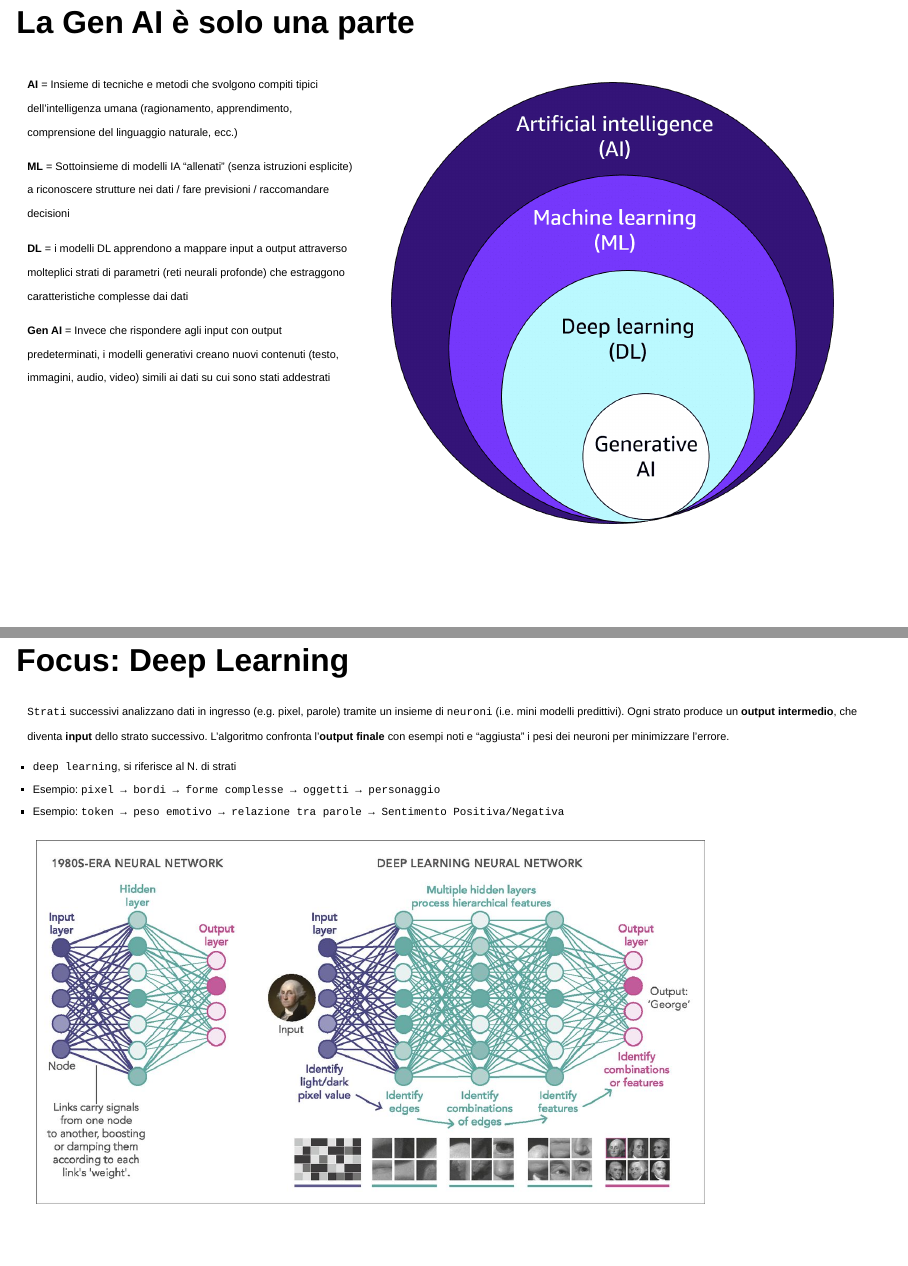
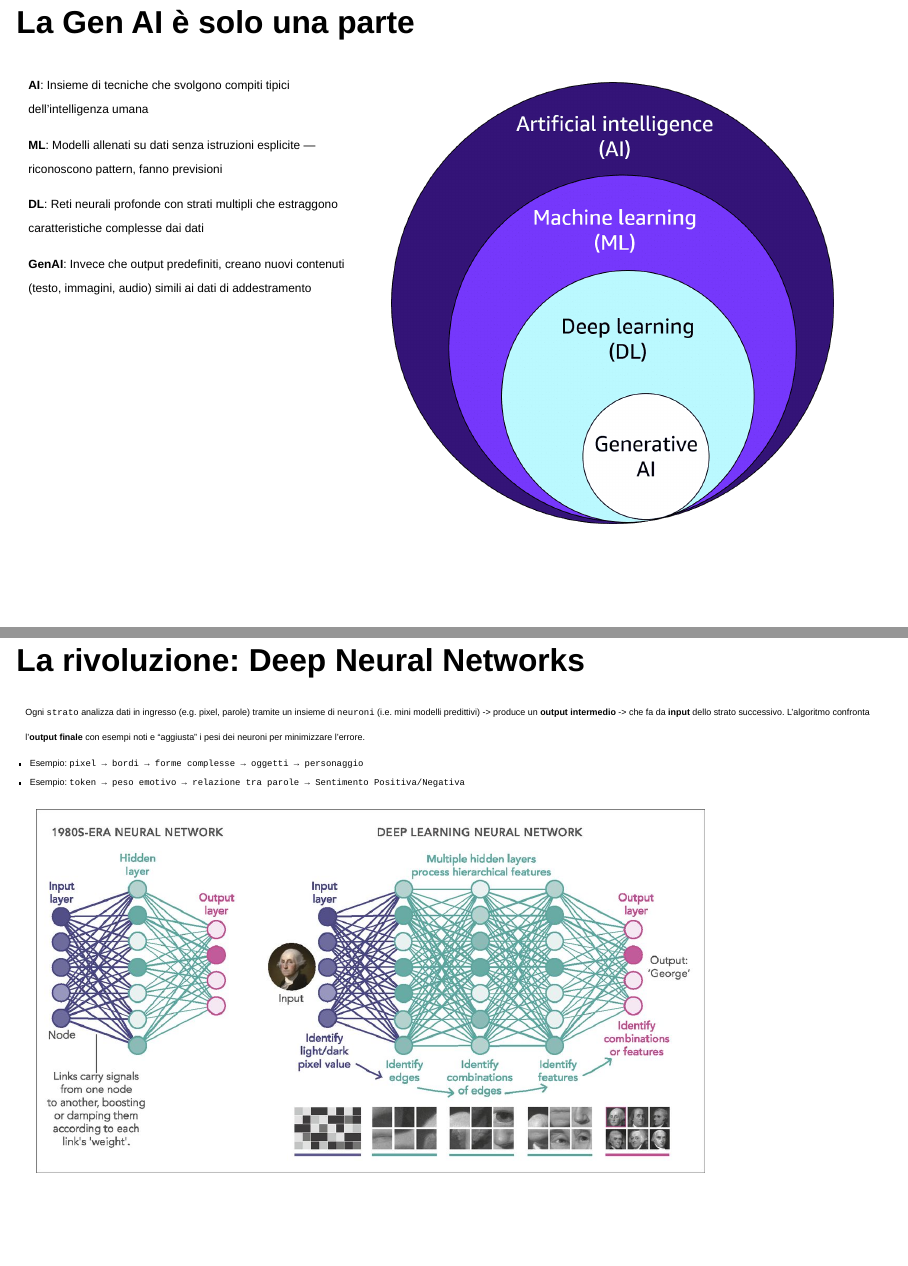
Before and after one commit to Lulliter/AI, a Quarto document (IA_FB_note.qmd): pages 10 and 11 of 29 before the commit and pages 8 and 9 of 28 after it, joined at a grey line. Rendered offline with R 4.5, knitr and Pandoc in place of Quarto, with nearby package versions; drawn as Slidy slides in place of the format the file asks for.

Commit message:
piccola rev

```diff
--- a/IA_FB_note.qmd
+++ b/IA_FB_note.qmd
@@ -107,19 +91,26 @@ xxxxx
 
 ::: {.column width="40%"}
 
-::: {style="font-size: 55%;"}
-**AI** = Insieme di tecniche e metodi che svolgono compiti tipici dell'intelligenza umana (ragionamento, apprendimento, comprensione del linguaggio naturale, ecc.)
+::: {style="font-size: 60%;"}
+::: {.fragment}
+**AI**: Insieme di tecniche che svolgono compiti tipici dell'intelligenza umana
+<!-- (ragionamento, apprendimento, comprensione del linguaggio naturale, ecc.) -->
+:::
 
-**ML** = Sottoinsieme di modelli IA "allenati" (senza istruzioni esplicite) a riconoscere strutture nei dati / fare previsioni / raccomandare decisioni
+::: {.fragment}
+**ML**: Modelli allenati su dati senza istruzioni esplicite — riconoscono pattern, fanno previsioni
+<!-- viene meno la distinzione tra programmazione tradizionale e apprendimento automatico -->
+:::
 
-<!-- viene meno la distinzione tra programmazione tradizionale e apprendimento automatico -->
+::: {.fragment}
+**DL**: Reti neurali profonde con strati multipli che estraggono caratteristiche complesse dai dati
+<!-- Questo strati successivi che estraggono caratteristiche e un algoritmo che aggiusta i pesi con backpropagation + gradient descent — è la base di tutta l’IA neurale moderna, sia:  DISCRIMINATIVA CHE GENERATIVA (se aggiungi un livello di decodifica che produce ...) -->
+:::
 
-**DL** =  i modelli DL apprendono a mappare input a output attraverso molteplici strati di parametri (reti neurali profonde) che estraggono caratteristiche complesse dai dati
-<!-- Questo —trati successivi che estraggono caratteristiche e un algoritmo che aggiusta i pesi con backpropagation + gradient descent — è la base di tutta l’IA neurale moderna, sia:  DISCRIMINATIVA CHE GENERATIVA (se aggiungi un livello di decodifica che produce ...) -->
-
-**Gen AI** = Invece che rispondere agli input con output predeterminati, i modelli generativi creano nuovi contenuti (testo, immagini, audio, video) simili ai dati su cui sono stati addestrati
-
+::: {.fragment}
+**GenAI**: Invece che output predefiniti, creano nuovi contenuti (testo, immagini, audio) simili ai dati di addestramento
 <!-- “All’aumentare della complessità — dal machine learning tradizionale al deep learning, fino alla generative AI — crescono anche i costi: servono molti più dati, modelli molto più grandi e una capacità di calcolo enormemente superiore per addestrarli e mantenerli operativi.” -->
+:::
 :::
 :::
 
@@ -145,18 +136,18 @@ xxxxx
 
 :::
 
-## Focus: Deep Learning
+## La rivoluzione: Deep Neural Networks
 
 
 <!-- ![](assets/Neuron.png){.absolute left=0 width="30%"} -->
 
 
-:::: {style="font-size: 55%;"}
-`Strati` successivi analizzano dati in ingresso (e.g. pixel, parole) tramite un insieme di `neuroni` (i.e. mini modelli predittivi). Ogni strato produce un **output intermedio**, che diventa **input** dello strato successivo. L'algoritmo confronta l'**output finale** con esempi noti e "aggiusta" i pesi dei neuroni per minimizzare l'errore.
+:::: {style="font-size: 45%;"}
+Ogni `strato` analizza dati in ingresso (e.g. pixel, parole) tramite un insieme di `neuroni` (i.e. mini modelli predittivi) -> produce un **output intermedio** -> che fa da **input** dello strato successivo. L'algoritmo confronta l'**output finale** con esempi noti e "aggiusta" i pesi dei neuroni per minimizzare l'errore.
 <!-- Forward propagation (andata e previsione)
 Backpropagation l’errore finale viene fatto retrocedere strato per strato, e in ciascuno strato vengono aggiornati tutti i pesi dei neuroni.  ottimizzato con `gradient descent`. -->
+<!-- + `deep learning`, si riferisce al N. di strati -->
 
-+ `deep learning`, si riferisce al N. di strati
 + Esempio: `pixel → bordi → forme complesse → oggetti → personaggio`
 + Esempio: `token → peso emotivo → relazione tra parole → Sentimento Positiva/Negativa`
 ::::
```
Also changed, not shown: IA_FB_note.qmd (55 more changed lines).
